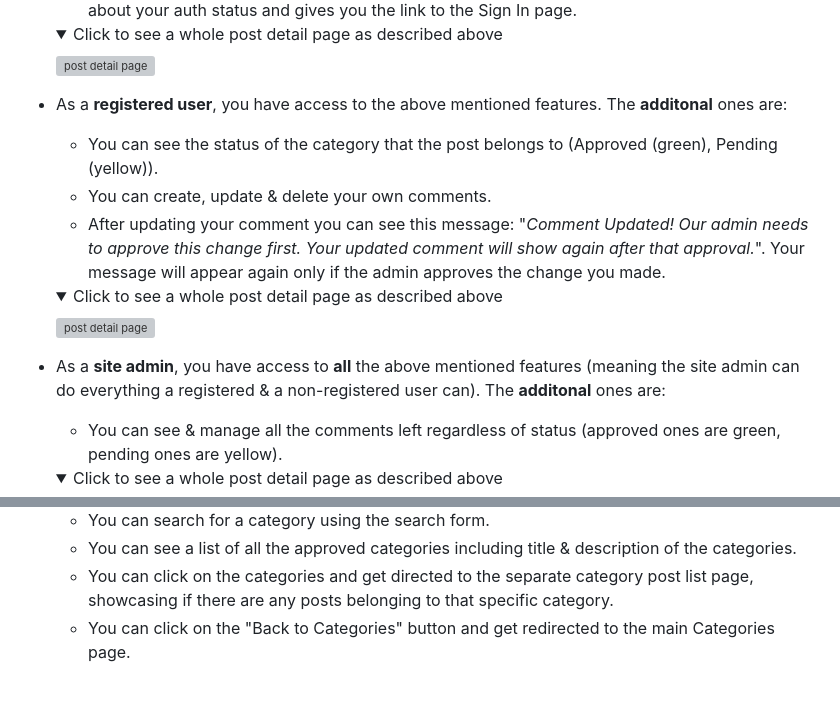
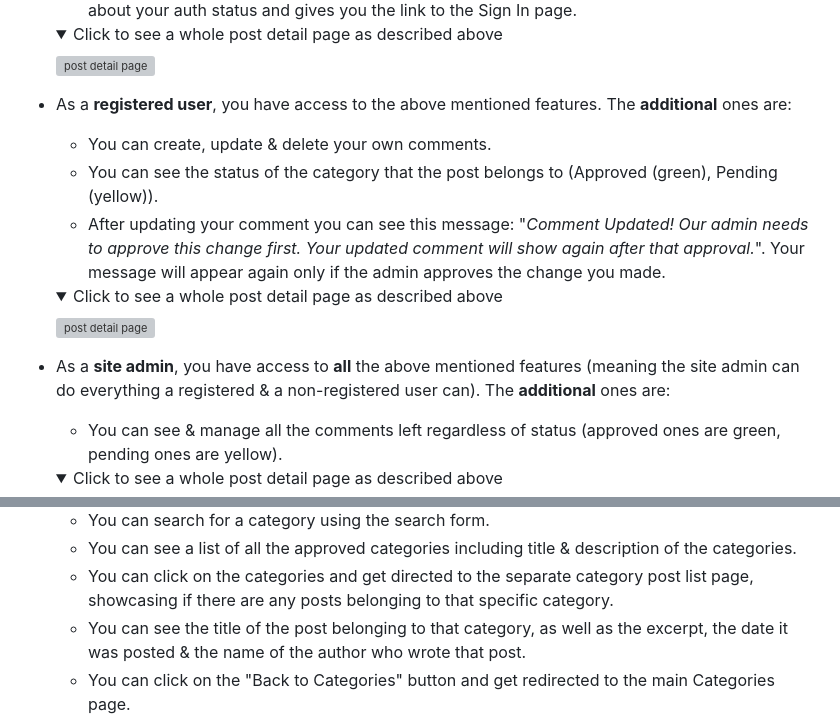
Before and after one commit to KikiBerg/urban-biodiversity-platform, a Markdown page: README.md, 2 parts joined by grey strips. GitHub-like rendering; folded sections open; blank space fills up the shorter version; grey boxes are pictures that could not be loaded.

Commit message:
Readme: existing features for categories: continue

```diff
--- a/README.md
+++ b/README.md
@@ -164,9 +164,9 @@ I've prioritized my user stories using this method and used labels for my user s
     ![post detail page](documentation/readme/existing-features/feat009.png)
     </details>
 
-- As a **registered user**, you have access to the above mentioned features. The **additonal** ones are:
+- As a **registered user**, you have access to the above mentioned features. The **additional** ones are:
+    - You can create, update & delete your own comments.
     - You can see the status of the category that the post belongs to (Approved (green), Pending (yellow)).
-    - You can create, update & delete your own comments.
     - After updating your comment you can see this message: "*Comment Updated! Our admin needs to approve this change first. Your updated comment will show again after that approval.*". Your message will appear again only if the admin approves the change you made.
 
     <details>
@@ -175,7 +175,7 @@ I've prioritized my user stories using this method and used labels for my user s
     ![post detail page](documentation/readme/existing-features/feat010.png)
     </details>
 
-- As a **site admin**, you have access to **all** the above mentioned features (meaning the site admin can do everything a registered & a non-registered user can). The **additonal** ones are:
+- As a **site admin**, you have access to **all** the above mentioned features (meaning the site admin can do everything a registered & a non-registered user can). The **additional** ones are:
     - You can see & manage all the comments left regardless of status (approved ones are green, pending ones are yellow).
 
     <details>
@@ -205,6 +205,7 @@ I've prioritized my user stories using this method and used labels for my user s
     - You can search for a category using the search form.
     - You can see a list of all the approved categories including title & description of the categories.
     - You can click on the categories and get directed to the separate category post list page, showcasing if there are any posts belonging to that specific category.
+    - You can see the title of the post belonging to that category, as well as the excerpt, the date it was posted & the name of the author who wrote that post.
     - You can click on the "Back to Categories" button and get redirected to the main Categories page.
     ![screenshot](documentation/readme/existing-features/feat013.png)
     ![screenshot](documentation/readme/existing-features/feat014.png)
```
Also changed, not shown: other parts of README.md (+21 -0 lines), documentation/readme/existing-features/feat015.png (added), documentation/readme/existing-features/feat016.png (added).
